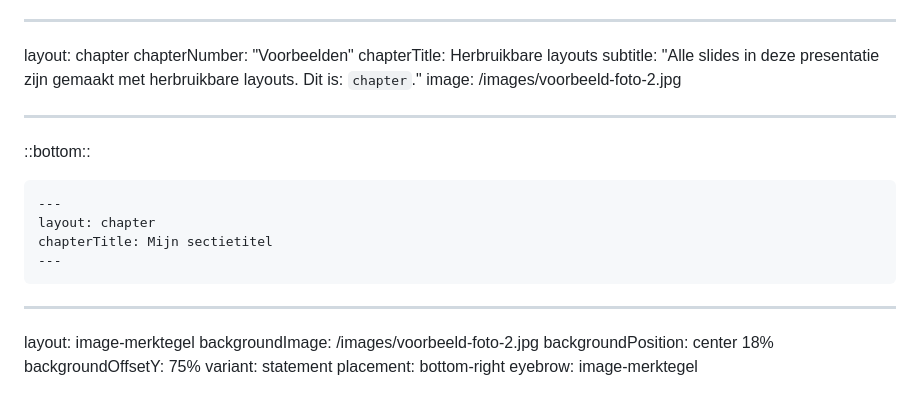
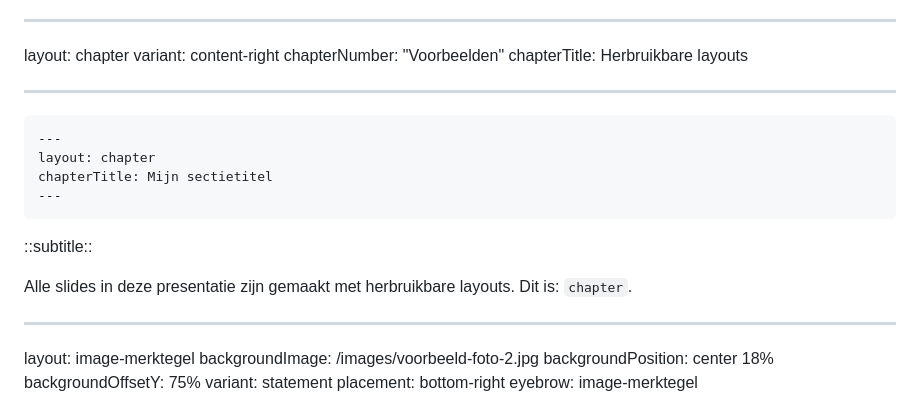
Before and after one commit to vriesdemichael/presentaties, a Markdown page: presentations/template/slides.md, the part around the change. GitHub-like rendering.

Commit message:
fix(template): chapter slide - use content-right, fix subtitle slot and code block placement
- Switch to variant: content-right so code block renders in right pane
- Code block (default slot) → right pane with room to display fully
- ::subtitle:: named slot → markdown-processed, backtick renders as <code>
- Remove image prop (not used by content-right variant)

Co-authored-by: Copilot <223556219+Copilot@users.noreply.github.com>

````diff
--- a/presentations/template/slides.md
+++ b/presentations/template/slides.md
@@ -219,14 +219,11 @@ Zo blijft de presentatie consistent met de huisstijl.
 
 ---
 layout: chapter
+variant: content-right
 chapterNumber: "Voorbeelden"
 chapterTitle: Herbruikbare layouts
-subtitle: "Alle slides in deze presentatie zijn gemaakt met herbruikbare layouts. Dit is: `chapter`."
-image: /images/voorbeeld-foto-2.jpg
 
 ---
-
-::bottom::
 
 ```yaml
 ---
@@ -234,6 +231,10 @@ layout: chapter
 chapterTitle: Mijn sectietitel
 ---
 ```
+
+::subtitle::
+
+Alle slides in deze presentatie zijn gemaakt met herbruikbare layouts. Dit is: `chapter`.
 
 ---
 layout: image-merktegel
````
